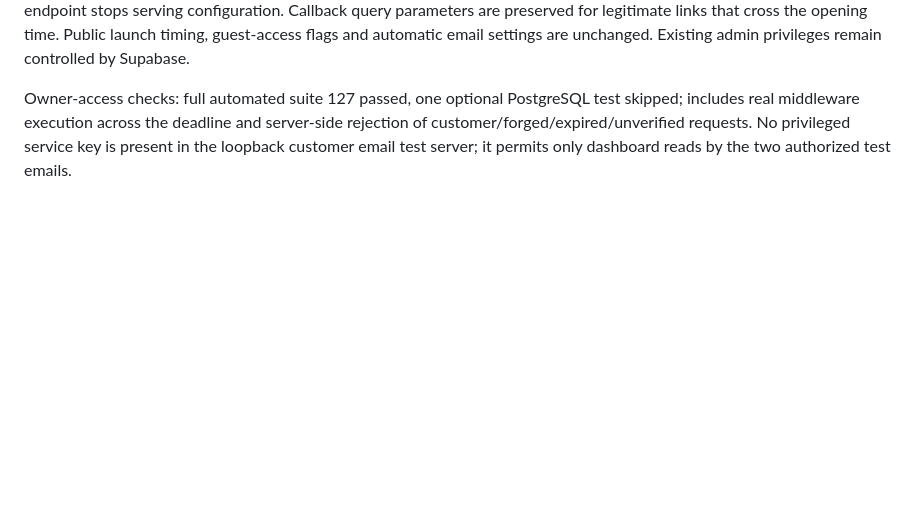
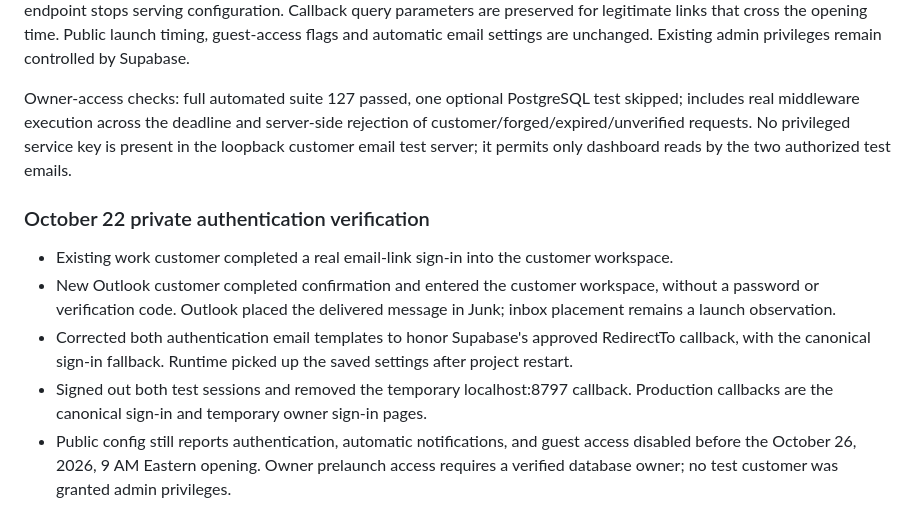
Before and after one commit to nunster3000/proverbs-31-cleaning, a Markdown page: docs/launch-readiness.md, the part around the change. GitHub-like rendering; blank space fills up the shorter version.

Commit message:
Record successful private email authentication checks

```diff
--- a/docs/launch-readiness.md
+++ b/docs/launch-readiness.md
@@ -84,3 +84,10 @@ With OWNER_PRELAUNCH_ENABLED=true, the countdown includes Owner sign-in. Only ow
 At the scheduled opening, temporary document paths redirect to normal sign-in/workspace and the temporary owner-config endpoint stops serving configuration. Callback query parameters are preserved for legitimate links that cross the opening time. Public launch timing, guest-access flags and automatic email settings are unchanged. Existing admin privileges remain controlled by Supabase.
 
 Owner-access checks: full automated suite 127 passed, one optional PostgreSQL test skipped; includes real middleware execution across the deadline and server-side rejection of customer/forged/expired/unverified requests. No privileged service key is present in the loopback customer email test server; it permits only dashboard reads by the two authorized test emails.
+
+### October 22 private authentication verification
+- Existing work customer completed a real email-link sign-in into the customer workspace.
+- New Outlook customer completed confirmation and entered the customer workspace, without a password or verification code. Outlook placed the delivered message in Junk; inbox placement remains a launch observation.
+- Corrected both authentication email templates to honor Supabase's approved RedirectTo callback, with the canonical sign-in fallback. Runtime picked up the saved settings after project restart.
+- Signed out both test sessions and removed the temporary localhost:8797 callback. Production callbacks are the canonical sign-in and temporary owner sign-in pages.
+- Public config still reports authentication, automatic notifications, and guest access disabled before the October 26, 2026, 9 AM Eastern opening. Owner prelaunch access requires a verified database owner; no test customer was granted admin privileges.
```
